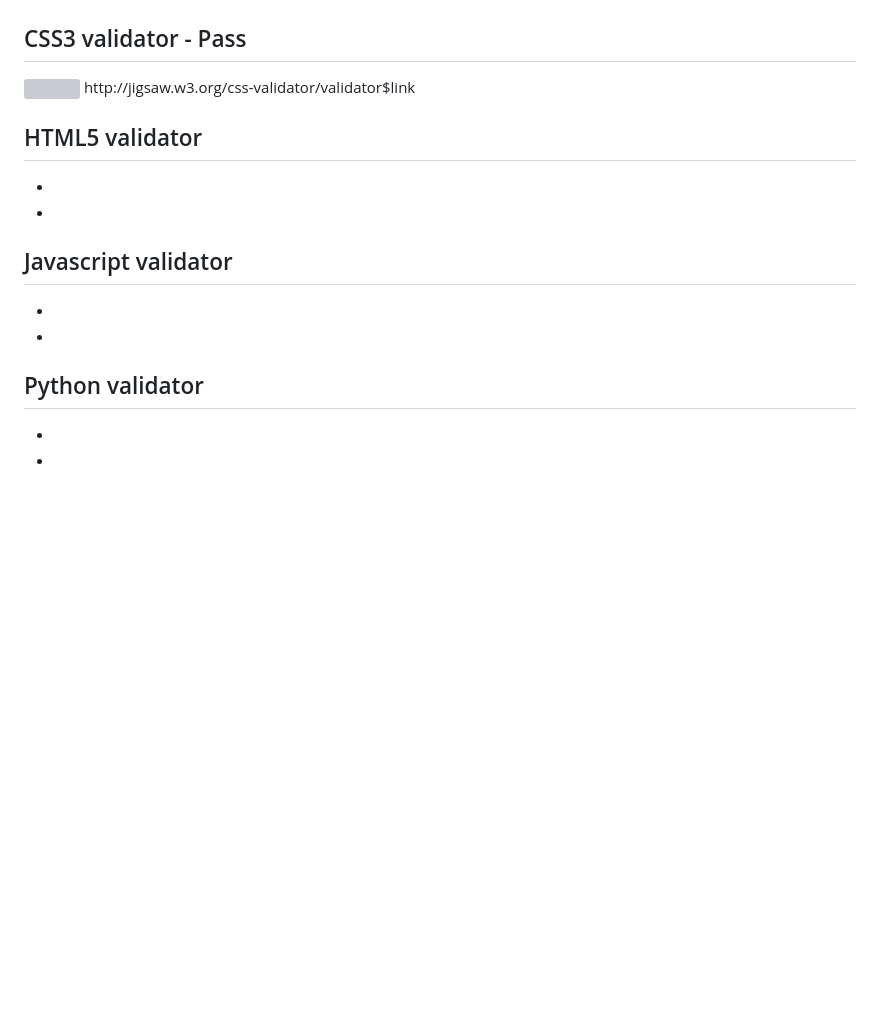
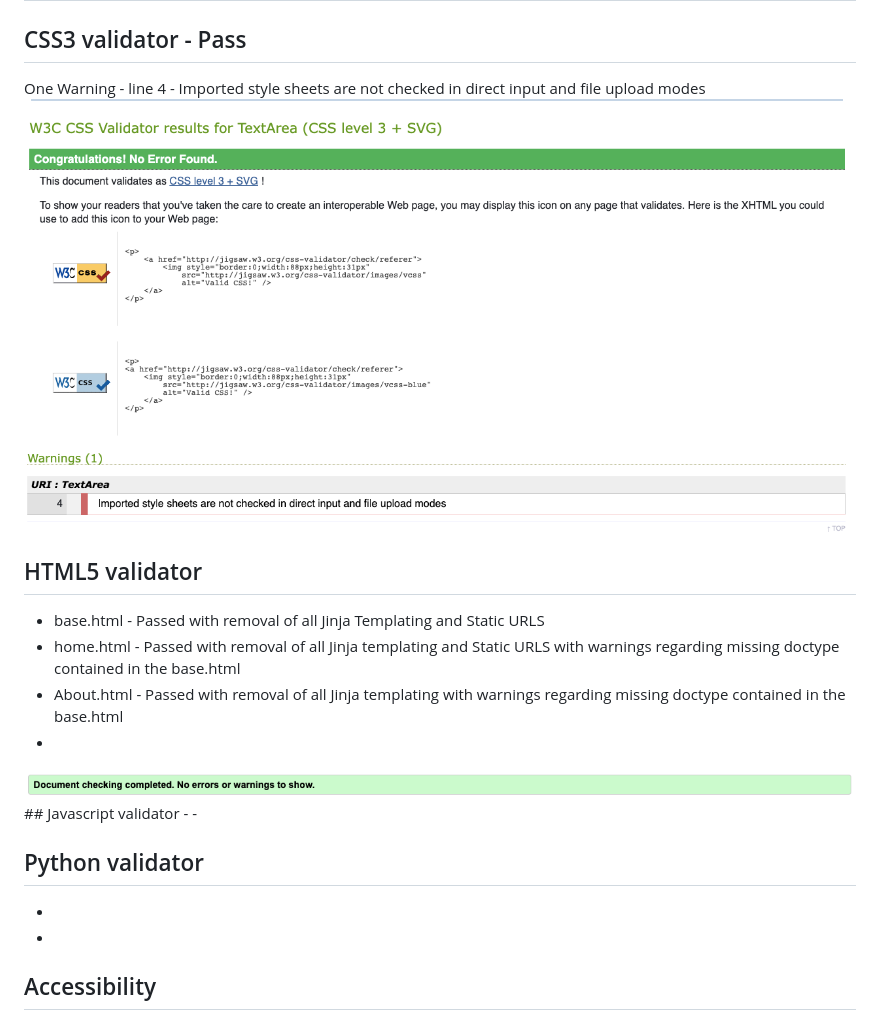
Before and after one commit to PhilEllis/AnamCara-milestone-3, a Markdown page: TESTING.md, the part around the change. GitHub-like rendering; pictures changed too: documents/cssvalidator.png (added), documents/csswarning.png (added), documents/htmlvalidator.png (added); blank space fills up the shorter version; grey boxes are pictures that could not be loaded.

Commit message:
Fix!: Code validation part1 css & html

```diff
--- a/TESTING.md
+++ b/TESTING.md
@@ -82,13 +82,17 @@ Logout NavBar Button| Logged in user clicks to logout | User logged out and redi
 
 <a name="#css"></a>
 ## CSS3 validator - Pass
-<img src="assets/img/readmeimg/cssvalid.png" />
-http://jigsaw.w3.org/css-validator/validator$link
+One Warning - line 4 - Imported style sheets are not checked in direct input and file upload modes
+<img src="documents/cssvalidator.png" />
+<img src="documents/csswarning.png" />
 
 <a name="#html"></a>
 ## HTML5 validator
+- base.html - Passed with removal of all Jinja Templating and Static URLS
+- home.html - Passed with removal of all Jinja templating and Static URLS with warnings regarding missing doctype contained in the base.html
+- About.html - Passed with removal of all Jinja templating with warnings regarding missing doctype contained in the base.html
 -
--
+<img src="documents/htmlvalidator.png" />
 <a name="#js"></a>
 ## Javascript validator
 -
```
Also changed, not shown: 3 other files.
